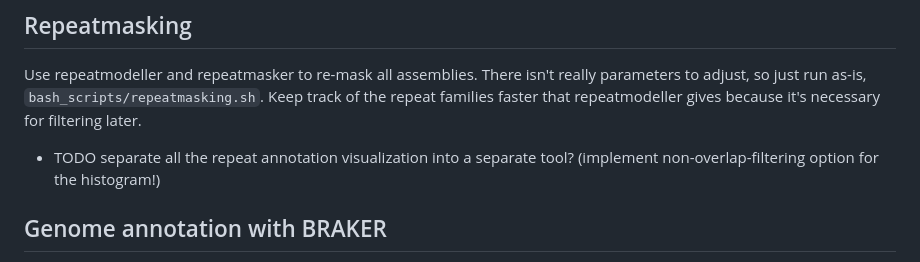
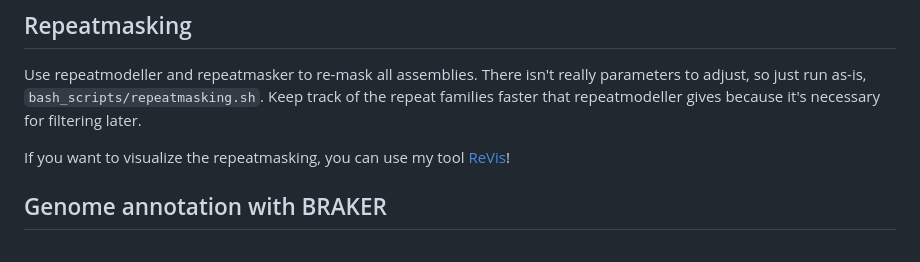
Before and after one commit to milena-t/PhD_chapter1, a Markdown page: README.md, the part around the change. Drawn GitHub-style.

Commit message:
add revis link

```diff
--- a/README.md
+++ b/README.md
@@ -14,7 +14,7 @@ This is all the code that was used in the first chapter of my thesis where I cre
 
 Use repeatmodeller and repeatmasker to re-mask all assemblies. There isn't really parameters to adjust, so just run as-is, `bash_scripts/repeatmasking.sh`. Keep track of the repeat families faster that repeatmodeller gives because it's necessary for filtering later.
 
-* TODO separate all the repeat annotation visualization into a separate tool? (implement non-overlap-filtering option for the histogram!)
+If you want to visualize the repeatmasking, you can use my tool [ReVis](https://github.com/milena-t/ReVis)!
 
 ## Genome annotation with BRAKER
 
```
